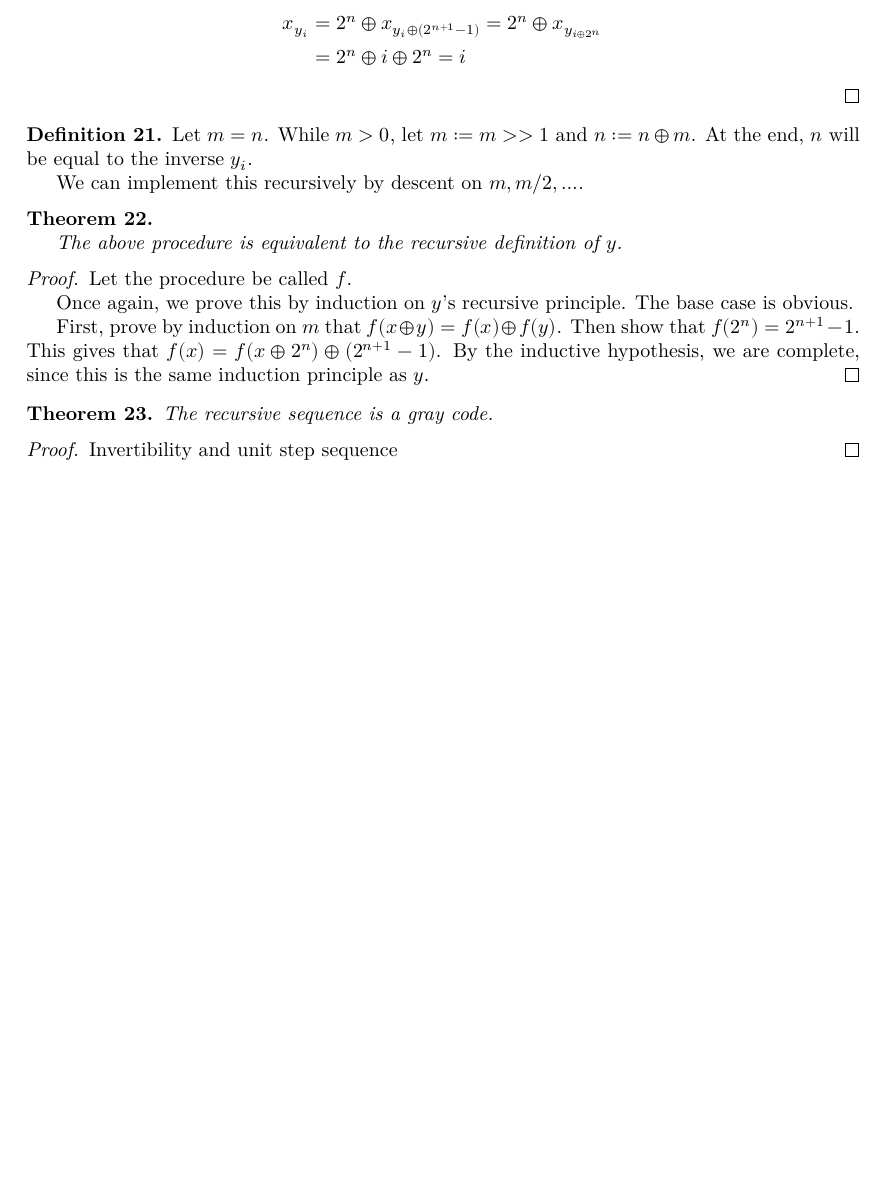
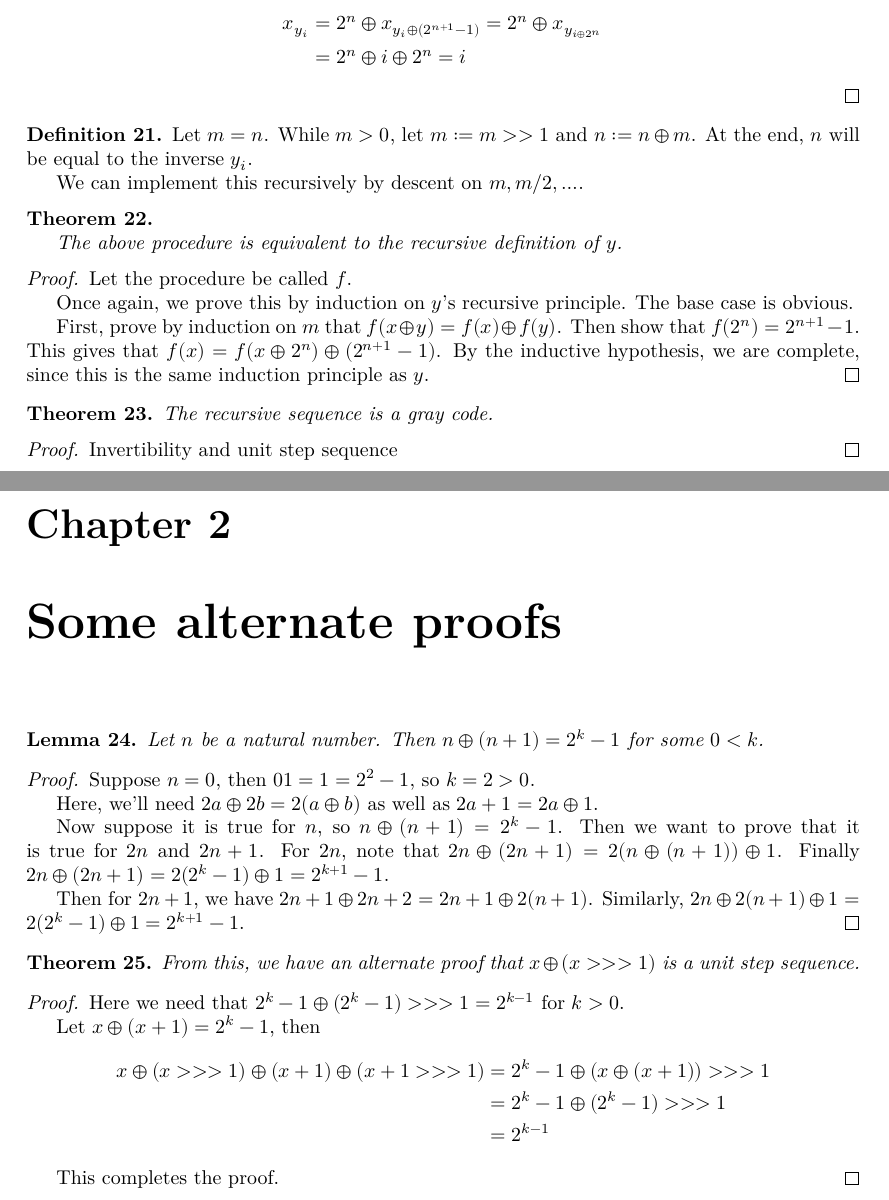
Before and after one commit to josephmckinsey/lean-graycode, a LaTeX thesis (blueprint/src/print.tex, which reads blueprint/src/content.tex): part of page 4 of 4 before the commit and two parts of pages 4 and 5 of 5 after it, the two joined at a grey line, cut so that both start at the same text, the shorter picture padded with empty space. Compiled offline with XeLaTeX.

Commit message:
Add an alternate proof of the gray code in LaTeX and prove equivalence between direct and recursive

```diff
--- a/blueprint/src/content.tex
+++ b/blueprint/src/content.tex
@@ -347,3 +349,46 @@
     \uses{thm:recursive_gray_code_unit_step,def:gray_code,thm:recursive_inverse_is_inverse}
     Invertibility and unit step sequence
 \end{proof}
+
+\chapter{Some alternate proofs}
+
+\begin{lemma}
+    \label{thm:add_one_xor}
+    Let $n$ be a natural number. Then $n \oplus (n+1) = 2^k - 1$ for some $0 < k$.
+\end{lemma}
+
+\begin{proof}
+    Suppose $n = 0$, then $0 ^^^ 1 = 1 = 2^2 - 1$, so $k = 2 > 0$.
+
+    Here, we'll need $2 a \oplus 2 b = 2 (a \oplus b)$ as well as
+    $2 a + 1 = 2 a \oplus 1$.
+
+    Now suppose it is true for $n$, so $n \oplus (n+1) = 2^k - 1$. Then we want to
+    prove that it is true for $2 n$ and $2 n + 1$. For $2 n$, note that
+    $2 n \oplus (2 n + 1) = 2 (n \oplus (n+1)) \oplus 1$. Finally
+    $2n \oplus (2n + 1) = 2 (2^k - 1) \oplus 1 = 2^{k+1} - 1$.
+
+    Then for $2n + 1$, we have $2 n + 1 \oplus 2n + 2 = 2 n + 1 \oplus 2 (n + 1)$. Similarly,
+    $2 n \oplus 2 (n+1) \oplus 1 = 2 (2^k - 1) \oplus 1 = 2^{k+1} - 1$.
+\end{proof}
+
+\begin{theorem}
+    \label{thm:alternate_direct_gray_code_proof}
+    \uses{def:direct_gray_code,def:unit_step_sequence}
+    From this, we have an alternate proof that $x \oplus (x >>> 1)$ is a unit step sequence.
+\end{theorem}
+
+\begin{proof}
+    \uses{thm:add_one_xor}
+    Here we need that $2^k - 1 \oplus (2^k - 1) >>> 1 = 2^{k-1}$ for $k > 0$.
+
+    Let $x \oplus (x+1) = 2^k - 1$, then
+    \begin{align*}
+        x \oplus (x >>> 1) \oplus (x + 1) \oplus (x + 1 >>> 1)
+        &= 2^k - 1 \oplus (x \oplus (x+1)) >>> 1 \\
+        &= 2^k - 1 \oplus (2^k - 1) >>> 1 \\
+        &= 2^{k - 1}
+    \end{align*}
+
+    This completes the proof.
+\end{proof}
```
Also changed, not shown: blueprint/src/content.tex (4 more changed lines), 1 other file.
